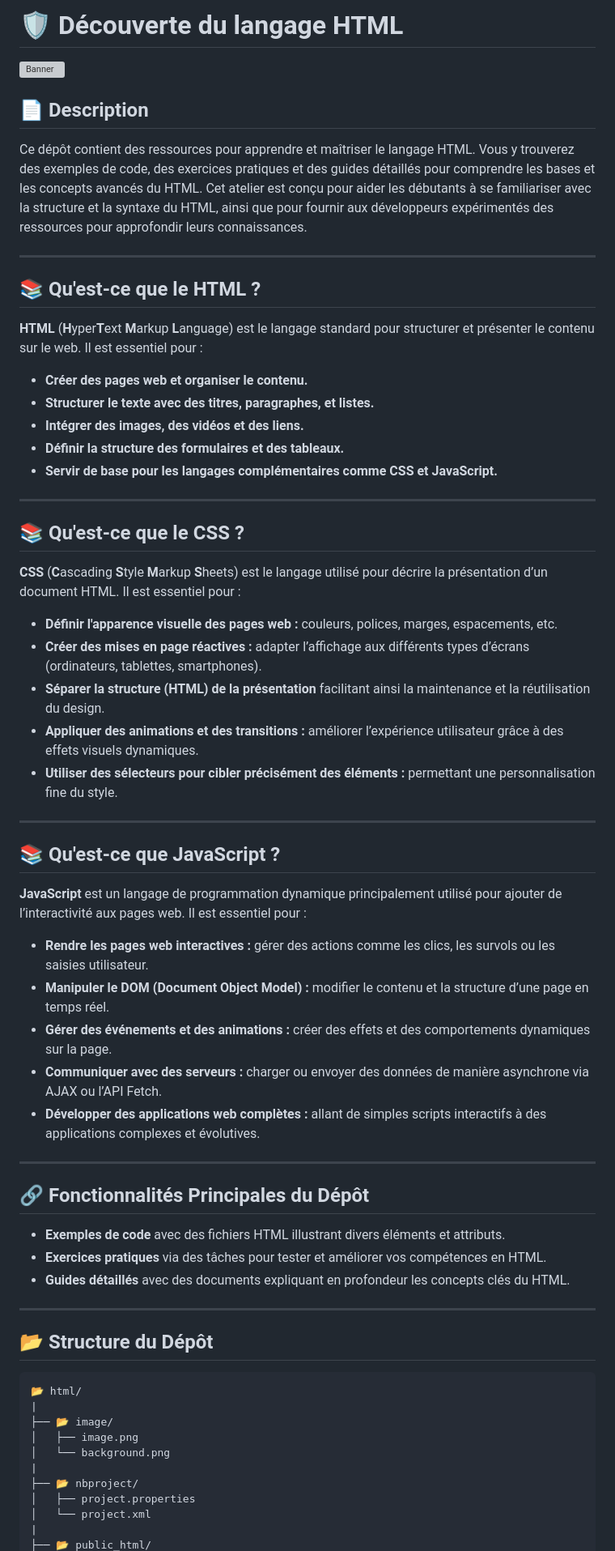
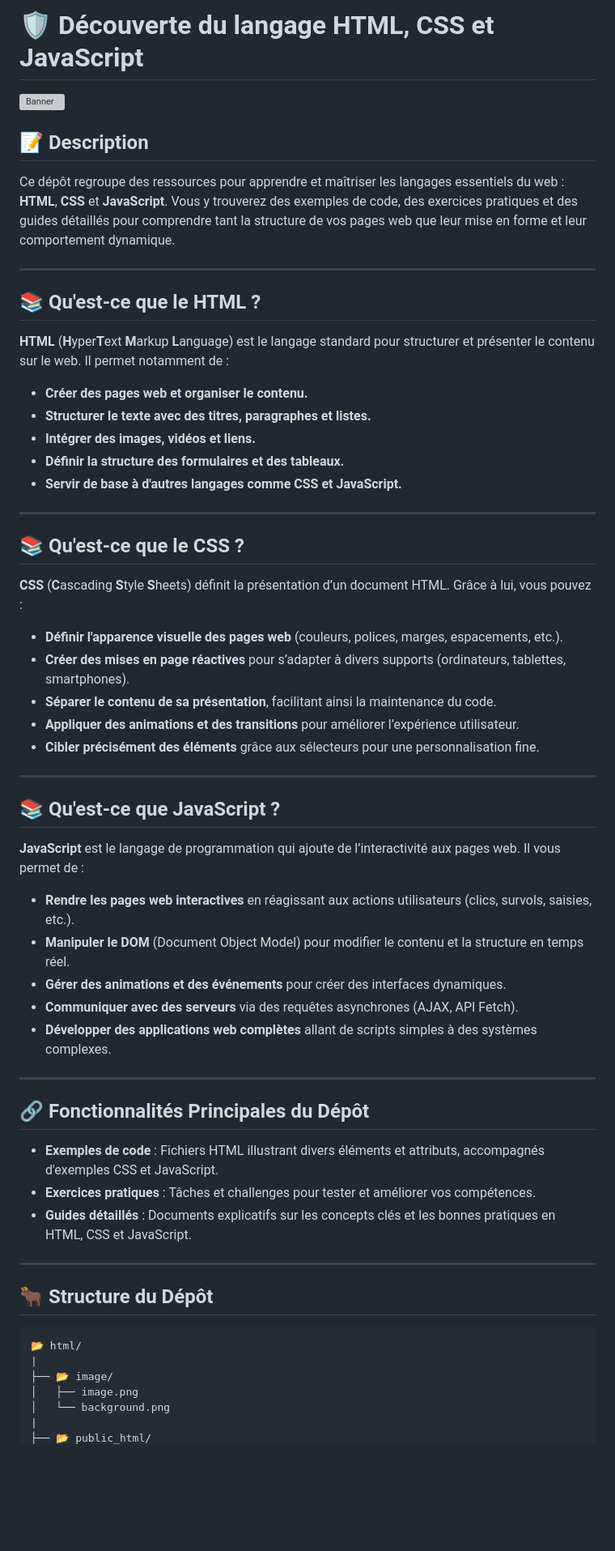
Before and after one commit to candicevialette/html, a Markdown page: README.md, the part around the change printed below. Shown: that part at 81% size. Rendered like a GitHub page; blank space fills up the shorter version; grey boxes are pictures that could not be loaded.

````diff
--- a/README.md
+++ b/README.md
@@ -1,51 +1,58 @@
-# 🛡️ **Découverte du langage HTML**
+# 🛡️ **Découverte du langage HTML, CSS et JavaScript**
 
 ![Banner](image/background.png)
 
-## 📄 **Description**
-Ce dépôt contient des ressources pour apprendre et maîtriser le langage HTML. Vous y trouverez des exemples de code, des exercices pratiques et des guides détaillés pour comprendre les bases et les concepts avancés du HTML. Cet atelier est conçu pour aider les débutants à se familiariser avec la structure et la syntaxe du HTML, ainsi que pour fournir aux développeurs expérimentés des ressources pour approfondir leurs connaissances.
+## 📝 **Description**
 
----
-## 📚 **Qu'est-ce que le HTML ?**
-
-**HTML** (**H**yper**T**ext **M**arkup **L**anguage) est le langage standard pour structurer et présenter le contenu sur le web. Il est essentiel pour :
-
-- **Créer des pages web et organiser le contenu.**
-- **Structurer le texte avec des titres, paragraphes, et listes.**
-- **Intégrer des images, des vidéos et des liens.**
-- **Définir la structure des formulaires et des tableaux.**
-- **Servir de base pour les langages complémentaires comme CSS et JavaScript.**
-
----
-## 📚 **Qu'est-ce que le CSS ?**
-
-**CSS** (**C**ascading **S**tyle **M**arkup **S**heets) est le langage utilisé pour décrire la présentation d’un document HTML. Il est essentiel pour :
-- **Définir l'apparence visuelle des pages web :** couleurs, polices, marges, espacements, etc.
-- **Créer des mises en page réactives :** adapter l’affichage aux différents types d’écrans (ordinateurs, tablettes, smartphones).
-- **Séparer la structure (HTML) de la présentation** facilitant ainsi la maintenance et la réutilisation du design.
-- **Appliquer des animations et des transitions :** améliorer l’expérience utilisateur grâce à des effets visuels dynamiques.
-- **Utiliser des sélecteurs pour cibler précisément des éléments :** permettant une personnalisation fine du style.
----
-## 📚 **Qu'est-ce que JavaScript ?**
-
-**JavaScript**  est un langage de programmation dynamique principalement utilisé pour ajouter de l’interactivité aux pages web. Il est essentiel pour :
-
-- **Rendre les pages web interactives :** gérer des actions comme les clics, les survols ou les saisies utilisateur.
-- **Manipuler le DOM (Document Object Model) :** modifier le contenu et la structure d’une page en temps réel.
-- **Gérer des événements et des animations :** créer des effets et des comportements dynamiques sur la page.
-- **Communiquer avec des serveurs :** charger ou envoyer des données de manière asynchrone via AJAX ou l’API Fetch.
-- **Développer des applications web complètes :** allant de simples scripts interactifs à des applications complexes et évolutives.
-
----
-## 🔗 **Fonctionnalités Principales du Dépôt**
-
-- **Exemples de code** avec des fichiers HTML illustrant divers éléments et attributs.
-- **Exercices pratiques** via des tâches pour tester et améliorer vos compétences en HTML.
-- **Guides détaillés** avec des documents expliquant en profondeur les concepts clés du HTML.
+Ce dépôt regroupe des ressources pour apprendre et maîtriser les langages essentiels du web : **HTML**, **CSS** et **JavaScript**. Vous y trouverez des exemples de code, des exercices pratiques et des guides détaillés pour comprendre tant la structure de vos pages web que leur mise en forme et leur comportement dynamique.
 
 ---
 
-## 📂 **Structure du Dépôt**
+## 📚 **Qu'est-ce que le HTML ?**
+
+**HTML** (**H**yper**T**ext **M**arkup **L**anguage) est le langage standard pour structurer et présenter le contenu sur le web. Il permet notamment de :
+
+- **Créer des pages web et organiser le contenu.**
+- **Structurer le texte avec des titres, paragraphes et listes.**
+- **Intégrer des images, vidéos et liens.**
+- **Définir la structure des formulaires et des tableaux.**
+- **Servir de base à d'autres langages comme CSS et JavaScript.**
+
+---
+
+## 📚 **Qu'est-ce que le CSS ?**
+
+**CSS** (**C**ascading **S**tyle **S**heets) définit la présentation d’un document HTML. Grâce à lui, vous pouvez :
+
+- **Définir l'apparence visuelle des pages web** (couleurs, polices, marges, espacements, etc.).
+- **Créer des mises en page réactives** pour s’adapter à divers supports (ordinateurs, tablettes, smartphones).
+- **Séparer le contenu de sa présentation**, facilitant ainsi la maintenance du code.
+- **Appliquer des animations et des transitions** pour améliorer l’expérience utilisateur.
+- **Cibler précisément des éléments** grâce aux sélecteurs pour une personnalisation fine.
+
+---
+
+## 📚 **Qu'est-ce que JavaScript ?**
+
+**JavaScript** est le langage de programmation qui ajoute de l’interactivité aux pages web. Il vous permet de :
+
+- **Rendre les pages web interactives** en réagissant aux actions utilisateurs (clics, survols, saisies, etc.).
+- **Manipuler le DOM** (Document Object Model) pour modifier le contenu et la structure en temps réel.
+- **Gérer des animations et des événements** pour créer des interfaces dynamiques.
+- **Communiquer avec des serveurs** via des requêtes asynchrones (AJAX, API Fetch).
+- **Développer des applications web complètes** allant de scripts simples à des systèmes complexes.
+
+---
+
+## 🔗 **Fonctionnalités Principales du Dépôt**
+
+- **Exemples de code** : Fichiers HTML illustrant divers éléments et attributs, accompagnés d'exemples CSS et JavaScript.
+- **Exercices pratiques** : Tâches et challenges pour tester et améliorer vos compétences.
+- **Guides détaillés** : Documents explicatifs sur les concepts clés et les bonnes pratiques en HTML, CSS et JavaScript.
+
+---
+
+## 🐂 **Structure du Dépôt**
 
 ```
 📂 html/
@@ -54,8 +61,4 @@ Ce dépôt contient des ressources pour apprendre et maîtriser le langage HTML.
 │   ├── image.png
 │   └── background.png
 |
-├── 📂 nbproject/
-│   ├── project.properties
-│   └── project.xml
-|
 ├── 📂 public_html/
````
Also changed, not shown: other parts of README.md (+18 -38 lines).
